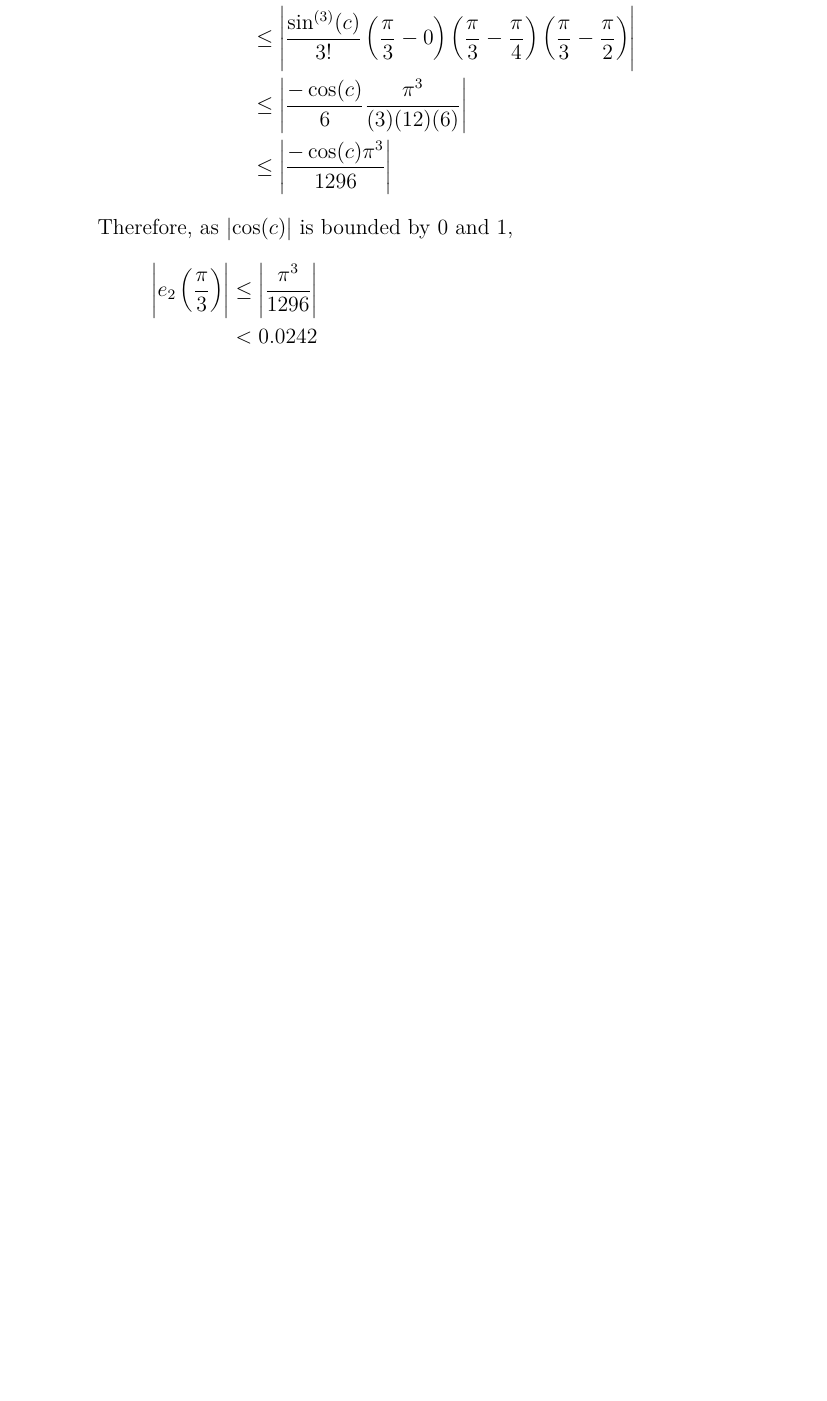
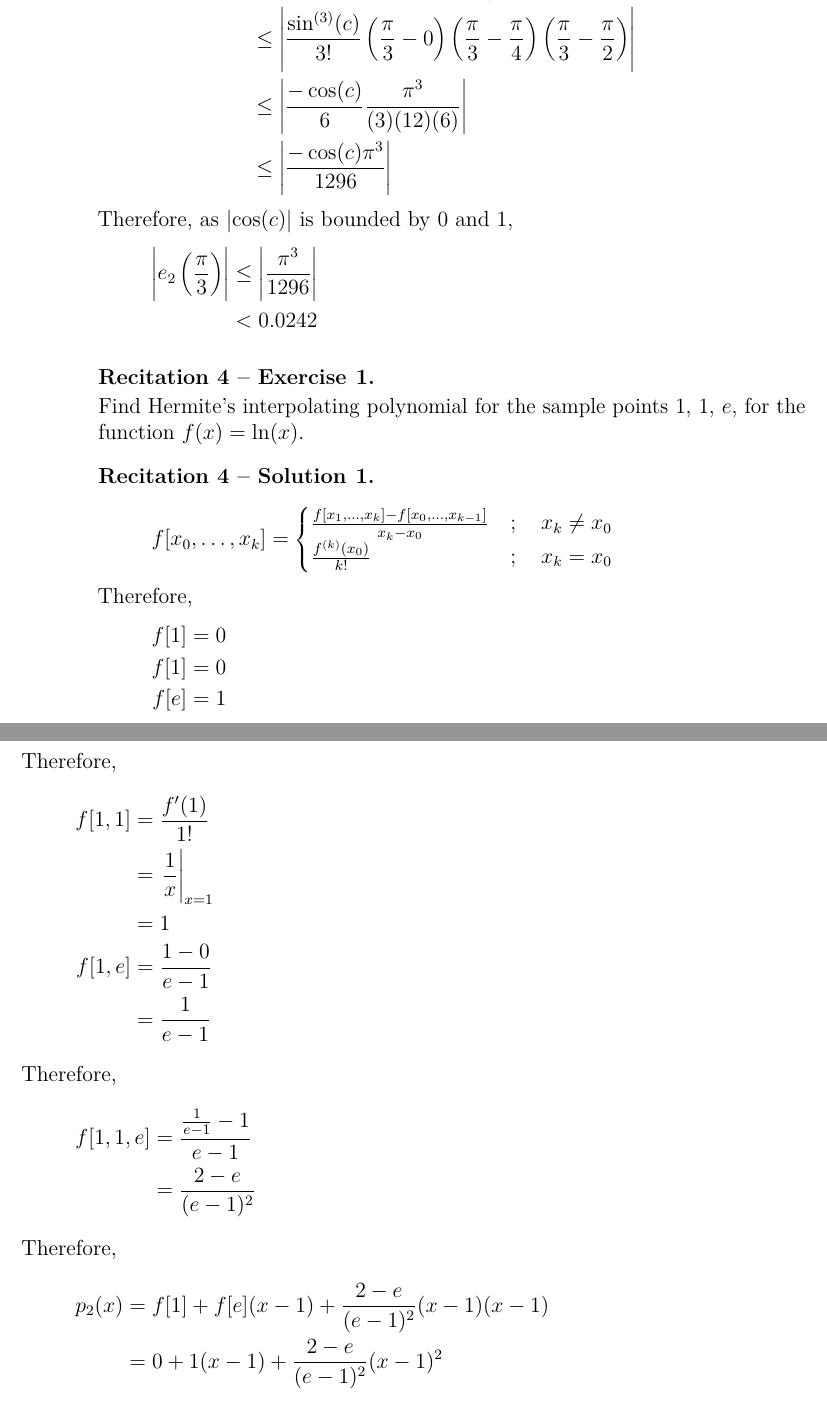
Before and after one commit to aakashjog/Numerical-Analysis, a LaTeX document (Recitations/Recitations.tex): part of page 10 of 10 before the commit and two parts of pages 10 and 11 of 11 after it, the two joined at a grey line, cut so that both start at the same text, the shorter picture padded with empty space. Compiled offline with pdfLaTeX.

Commit message:
Recitation 4 added

```diff
--- a/Recitations/Recitations.tex
+++ b/Recitations/Recitations.tex
@@ -463,4 +463,44 @@ E-mail: \href{mailto:ronlevie@post.tau.ac.il}{ronlevie@post.tau.ac.il}\\
 	\end{align*}
 \end{solution}
 
+\recitation
+
+\begin{question}
+	Find Hermite's interpolating polynomial for the sample points $1$, $1$, $e$, for the function $f(x) = \ln(x)$.
+\end{question}
+
+\begin{solution}
+	\begin{align*}
+		f[x_0,\dots,x_k] &=
+			\begin{cases}
+				\frac{f[x_1,\dots,x_k] - f[x_0,\dots,x_{k - 1}]}{x_k - x_0} & ;\quad x_k \neq x_0 \\
+				\frac{f^{(k)}(x_0)}{k!}                                     & ;\quad x_k = x_0    \\
+			\end{cases}
+	\end{align*}
+	Therefore,
+	\begin{align*}
+		f[1] & = 0 \\
+		f[1] & = 0 \\
+		f[e] & = 1
+	\end{align*}
+	Therefore,
+	\begin{align*}
+		f[1,1] & = \frac{f'(1)}{1!}                   \\
+                       & = \left. \frac{1}{x} \right|_{x = 1} \\
+                       & = 1                                  \\
+		f[1,e] & = \frac{1 - 0}{e - 1}                \\
+                       & = \frac{1}{e - 1}
+	\end{align*}
+	Therefore,
+	\begin{align*}
+		f[1,1,e] & = \frac{\frac{1}{e - 1} - 1}{e - 1} \\
+                         & = \frac{2 - e}{(e - 1)^2}
+	\end{align*}
+	Therefore,
+	\begin{align*}
+		p_2(x) & = f[1] + f[e] (x - 1) + \frac{2 - e}{(e - 1)^2} (x - 1) (x - 1) \\
+                       & = 0 + 1 (x - 1) + \frac{2 - e}{(e - 1)^2} (x - 1)^2
+	\end{align*}
+\end{solution}
+
 \end{document}
```
Also changed, not shown: Recitations/Recitations.pdf.
